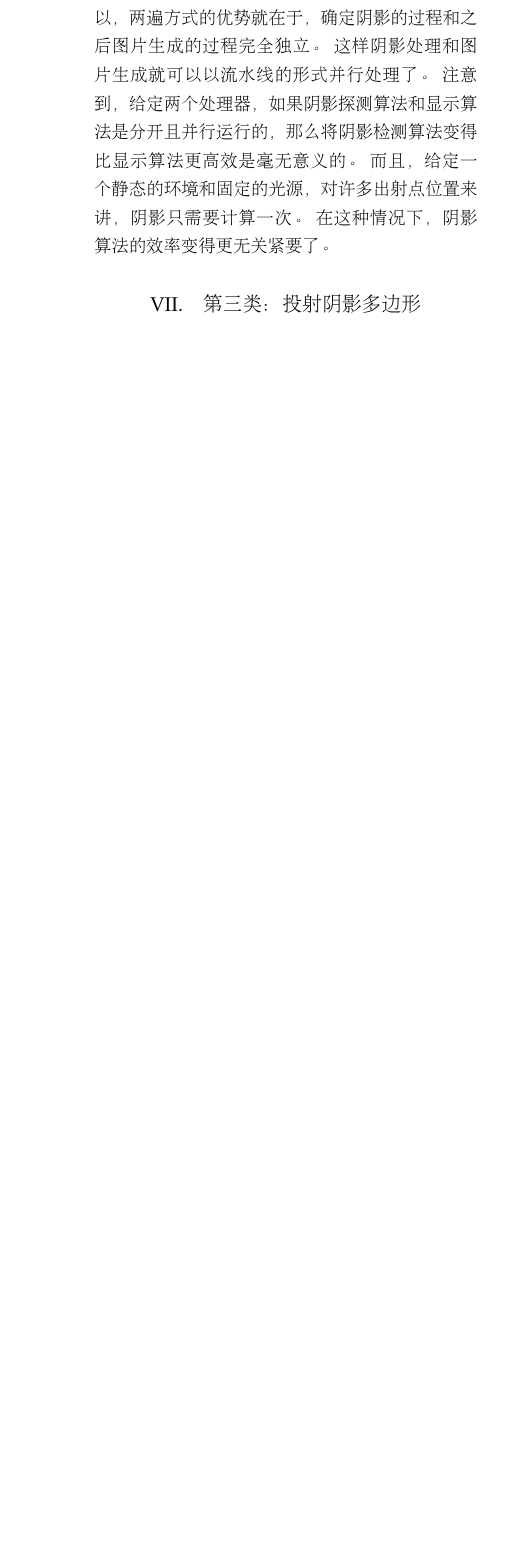
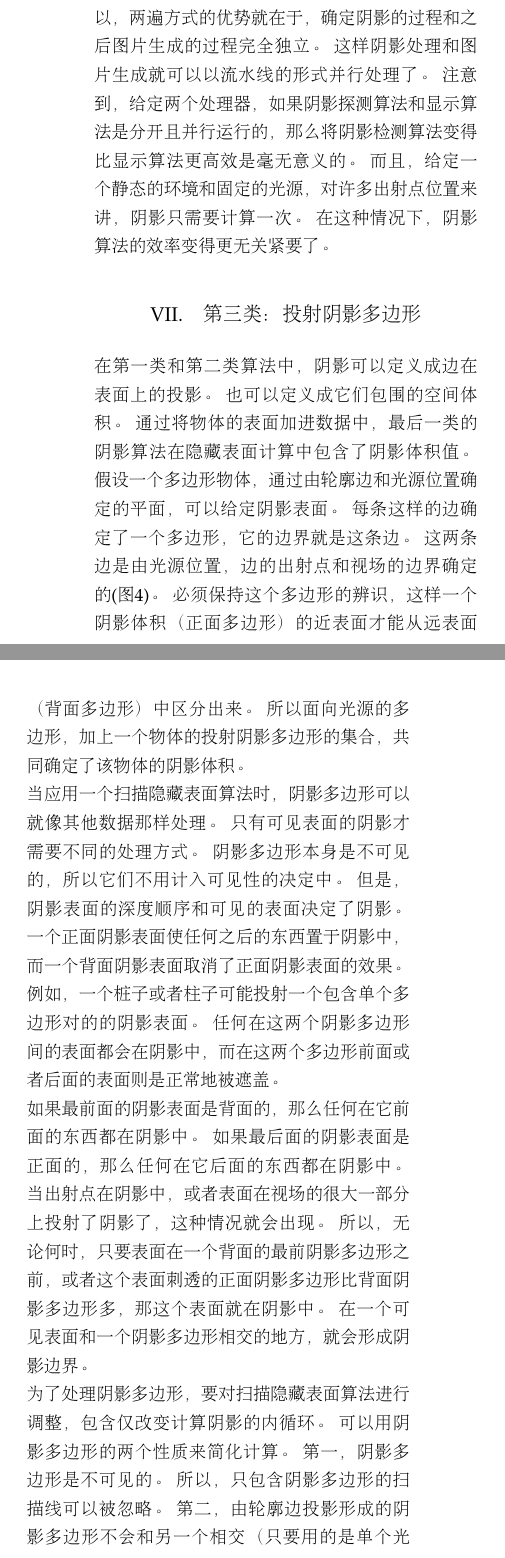
Before and after one commit to Sorosliu1029/Computer_Graphics, a LaTeX document (english_graphics_paper_translation/shadow_algorithm_translated.tex, which reads english_graphics_paper_translation/sections/class_3.tex): part of one column of page 6 of 7 before the commit and two parts of the columns of page 6 of 8 after it, the two joined at a grey line, cut so that both start at the same text, the shorter picture padded with empty space. Compiled offline with pdfLaTeX.

Commit message:
finish class 3 part

```diff
--- a/english_graphics_paper_translation/sections/class_3.tex
+++ b/english_graphics_paper_translation/sections/class_3.tex
@@ -1 +1,50 @@
 \section{第三类：投射阴影多边形}
+在第一类和第二类算法中，阴影可以定义成边在表面上的投影。
+也可以定义成它们包围的空间体积。
+通过将物体的表面加进数据中，最后一类的阴影算法在隐藏表面计算中包含了阴影体积值。
+假设一个多边形物体，通过由轮廓边和光源位置确定的平面，可以给定阴影表面。
+每条这样的边确定了一个多边形，它的边界就是这条边。
+这两条边是由光源位置，边的出射点和视场的边界确定的(图\ref{fig:fig4})。
+\begin{figure*}[h]
+\centering
+\includegraphics[width=0.9\linewidth]{fig4}
+\caption[fig4]{按视场裁剪的阴影多边形}
+\label{fig:fig4}
+\end{figure*}
+必须保持这个多边形的辨识，这样一个阴影体积（正面多边形）的近表面才能从远表面（背面多边形）中区分出来。
+所以面向光源的多边形，加上一个物体的投射阴影多边形的集合，共同确定了该物体的阴影体积。\\
+当应用一个扫描隐藏表面算法时，阴影多边形可以就像其他数据那样处理。
+只有可见表面的阴影才需要不同的处理方式。
+阴影多边形本身是不可见的，所以它们不用计入可见性的决定中。
+但是，阴影表面的深度顺序和可见的表面决定了阴影。
+一个正面阴影表面使任何之后的东西置于阴影中，而一个背面阴影表面取消了正面阴影表面的效果。
+例如，一个桩子或者柱子可能投射一个包含单个多边形对的的阴影表面。
+任何在这两个阴影多边形间的表面都会在阴影中，而在这两个多边形前面或者后面的表面则是正常地被遮盖。\\
+如果最前面的阴影表面是背面的，那么任何在它前面的东西都在阴影中。
+如果最后面的阴影表面是正面的，那么任何在它后面的东西都在阴影中。
+当出射点在阴影中，或者表面在视场的很大一部分上投射了阴影了，这种情况就会出现。
+所以，无论何时，只要表面在一个背面的最前阴影多边形之前，或者这个表面刺透的正面阴影多边形比背面阴影多边形多，那这个表面就在阴影中。
+在一个可见表面和一个阴影多边形相交的地方，就会形成阴影边界。\\
+为了处理阴影多边形，要对扫描隐藏表面算法进行调整，包含仅改变计算阴影的内循环。
+可以用阴影多边形的两个性质来简化计算。
+第一，阴影多边形是不可见的。
+所以，只包含阴影多边形的扫描线可以被忽略。
+第二，由轮廓边投影形成的阴影多边形不会和另一个相交（只要用的是单个光源）。
+所以这些多边形的深度顺序是不变的。\\
+使用Bouknight的扫描算法的变种（这种类型算法的详细描述可见\cite{4}\cite{12}），在y方向排序，x方面合并的步骤中，阴影多边形可以像其他多边形那样处理。
+通常，扫描算法需要维护一个按深度排序的所有被扫描片段的列表，这些片段在扫描线上会被一束由当前位置出射点射出的光线穿透。
+阴影多边形会频繁地导致相当长的扫描片段，大大地增加了一张图像的平均深度复杂度。
+正如Sutherland等人\cite{12}指出的，深度复杂度的增加会严重阻碍扫描算法的表现。\\
+但是，在产生扫描片段期间，阴影多边形只需在某些条件下考虑。
+阴影多边形不会相交的事实允许有利地利用扫描线到扫描线的一致性。
+随着扫描向图像下方移动，只有当新的多边形添加进来，或者旧的多边形被删除时，阴影多边形的深度顺序才会改变。
+所以重建和更新阴影多边形的深度序列的过程可以极大地缩减。
+只有当物体片段出现时，这个列表才需要构建。
+所以，一条没有任何物体片段的扫描线可以被忽略。
+因为深度顺序不会改变，所以只有当一个阴影表面需要和一个可见表面比较深度顺序时，才有必要计算这个阴影表面的深度。\\
+只有当图像的可见表面改变时，才需要搜索阴影多边形的优先级列表。
+一旦发现了哪个阴影多边形和现在的可见表面（在深度上）绑定了，那么只有这些多边形需要为了可能的相交作检查。
+所以，尽管可能会因为阴影而有相当大的深度复杂性，也就差不多两到三个阴影表面的深度复杂度会真的影响计算时间。
+但是，现在许多图像平均有少于三个的深度复杂度。
+因此，增加阴影多边形数量，会导致扫描过程需要的时间的显著增加。
+不过，在尝试更高复杂度的环境中，这种影响被证实为没那么重要。
```
Also changed, not shown: english_graphics_paper_translation/fig4.png (added), english_graphics_paper_translation/shadow_algorithm_translated.pdf.
